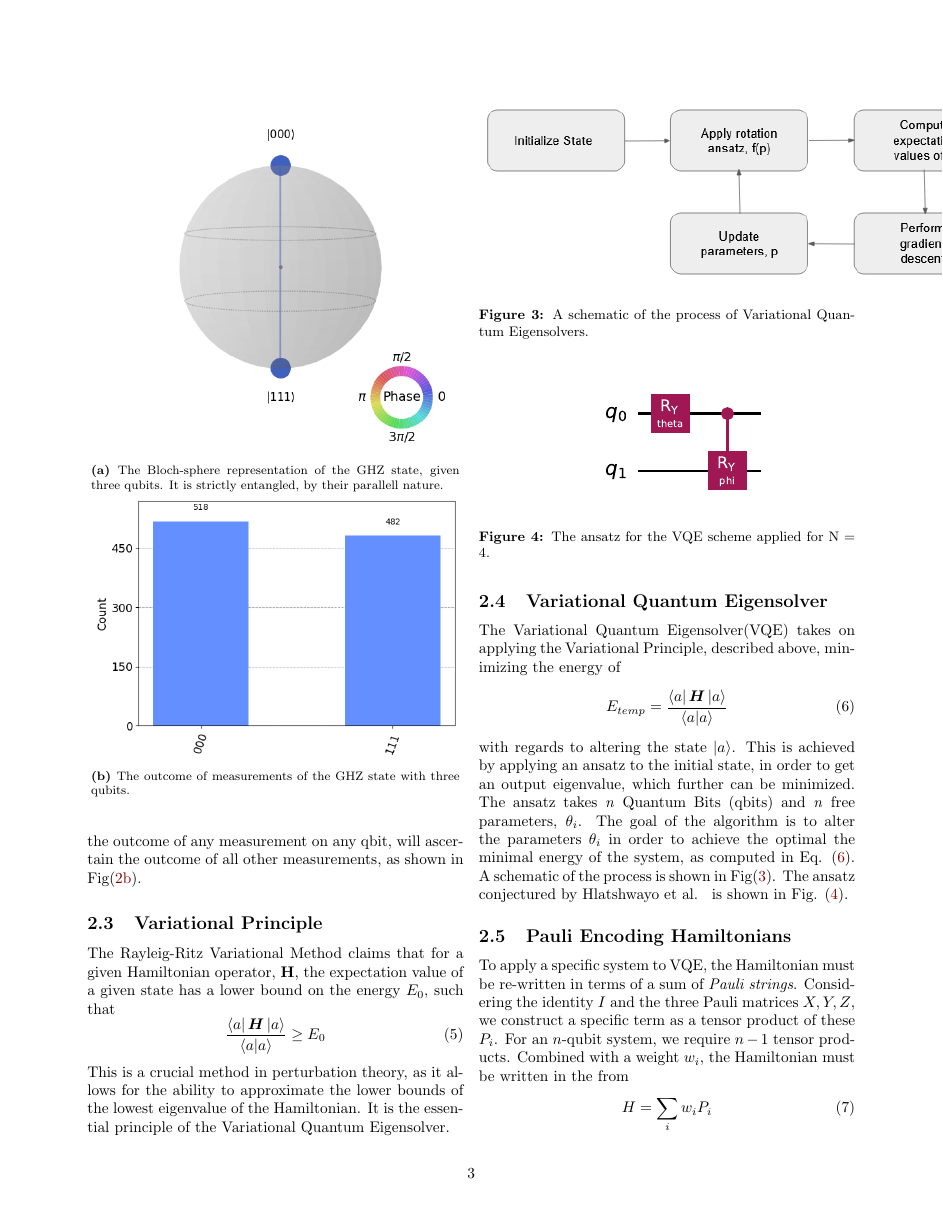
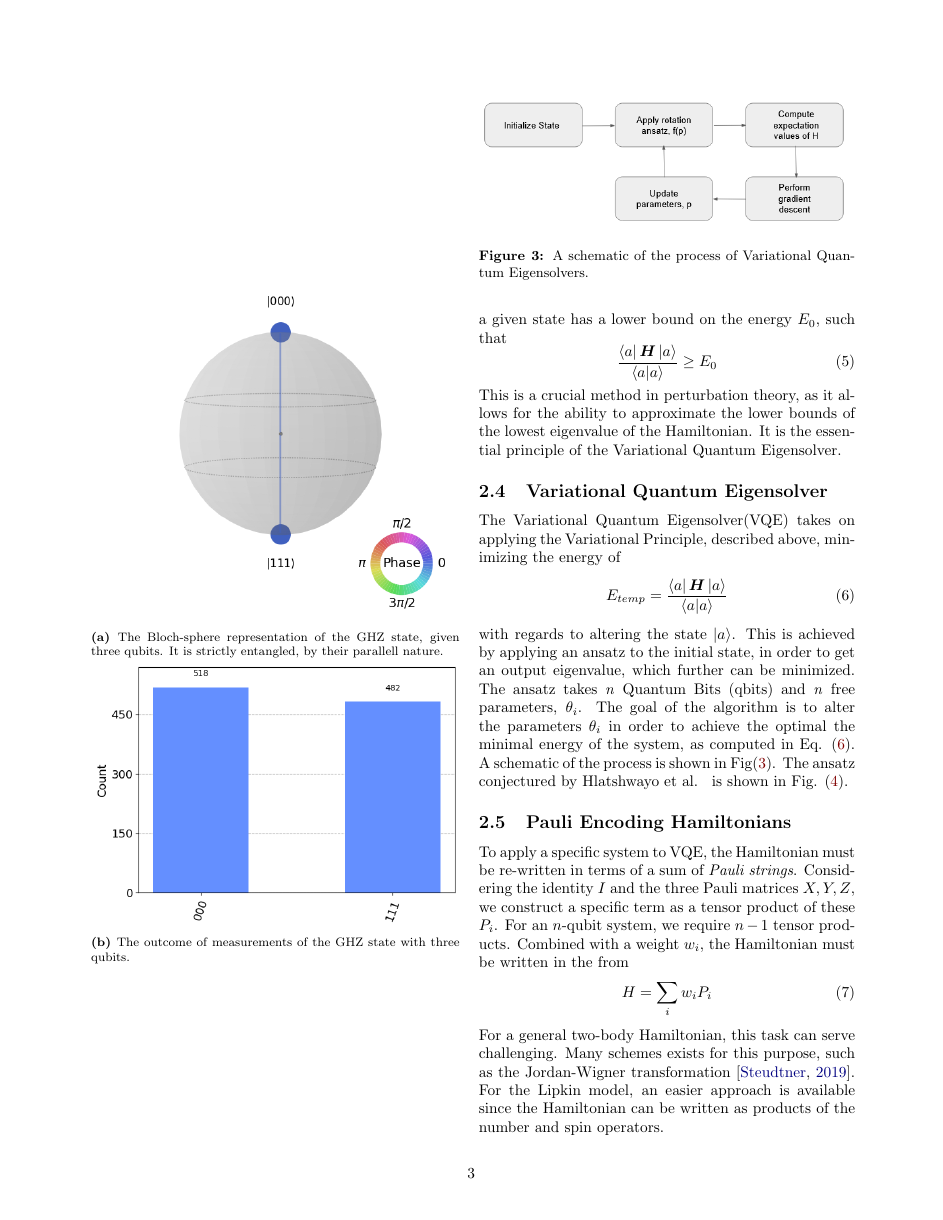
Before and after one commit to hkve/Lipkin-Model-FYS5419, a LaTeX paper (tex/main.tex, which reads tex/sections/quantum_computing.tex): page 3 of 10. Compiled offline with pdfLaTeX.

Commit message:
Figurer passer nå, untatt den med titel

```diff
--- a/tex/sections/quantum_computing.tex
+++ b/tex/sections/quantum_computing.tex
@@ -92,13 +92,13 @@ The Variational Quantum Eigensolver(VQE) takes on applying the Variational Princ
 \end{equation}
 with regards to altering the state $\ket{a}$. This is achieved by applying an ansatz to the initial state, in order to get an output eigenvalue, which further can be minimized. The ansatz takes \textit{n} Quantum Bits (qbits) and \textit{n} free parameters, $\theta_i$. The goal of the algorithm is to alter the parameters $\theta_i$ in order to achieve the optimal the minimal energy of the system, as computed in Eq. (\ref{VQE}). A schematic of the process is shown in Fig(\ref{fig:VQE_scheme}). The ansatz conjectured by Hlatshwayo et al. \cite{} is shown in Fig. (\ref{fig:ansatz}). \begin{figure}
     \centering
-    \includegraphics[scale=0.8]{figs/VQE.PNG}
+    \includegraphics[width=\linewidth]{figs/VQE.PNG}
     \caption{A schematic of the process of Variational Quantum Eigensolvers.}
     \label{fig:VQE_scheme}
 \end{figure}
 \begin{figure}
     \centering
-    \includegraphics[scale=0.8]{figs/ansatz.pdf}
+    \includegraphics[width=\linewidth]{figs/ansatz.pdf}
     \caption{The ansatz for the VQE scheme applied for N = 4. }
     \label{fig:ansatz}
 \end{figure}
```
Also changed, not shown: tex/sections/results.tex (+1 -1 lines), tex/sections/quantum_computing.tex (2 more changed lines).
